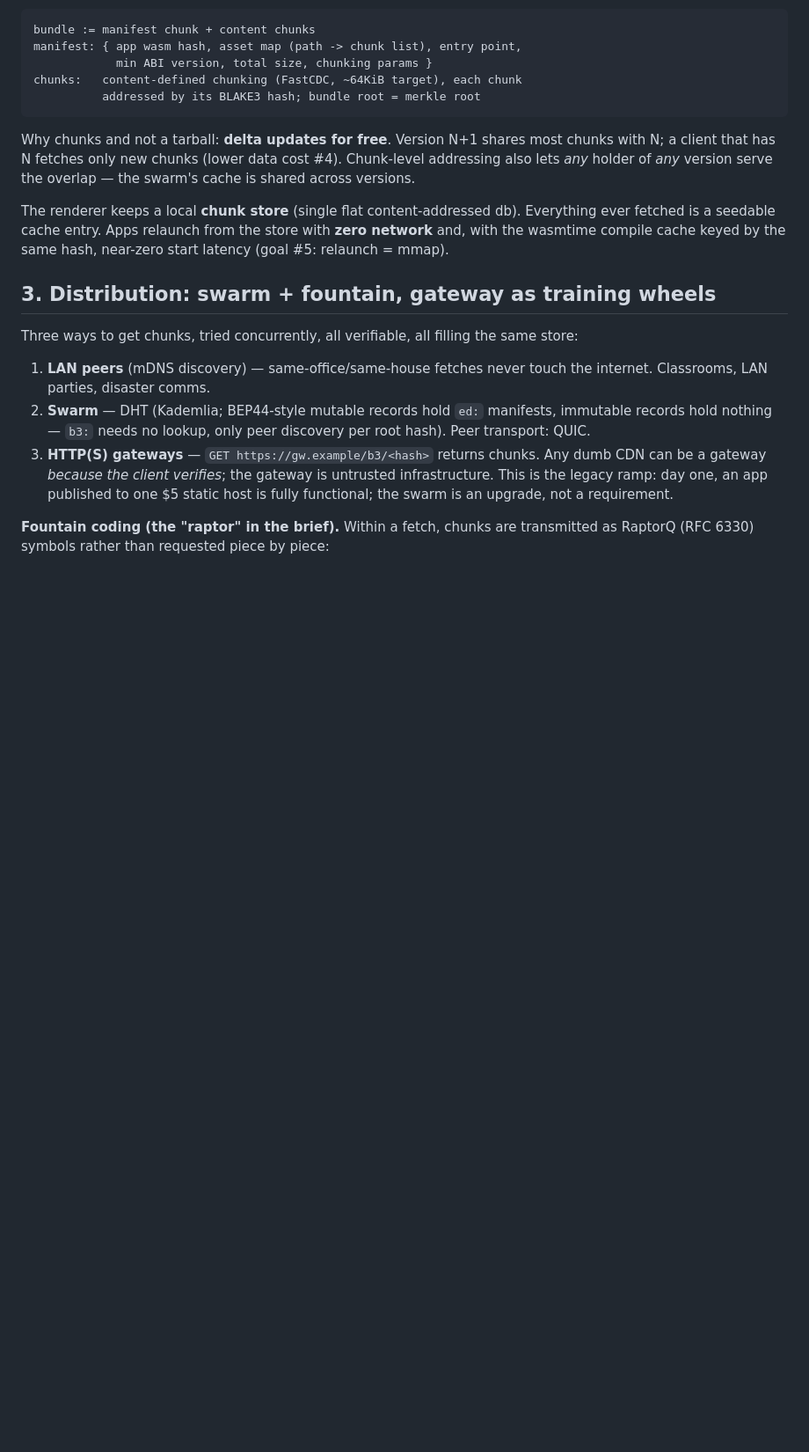
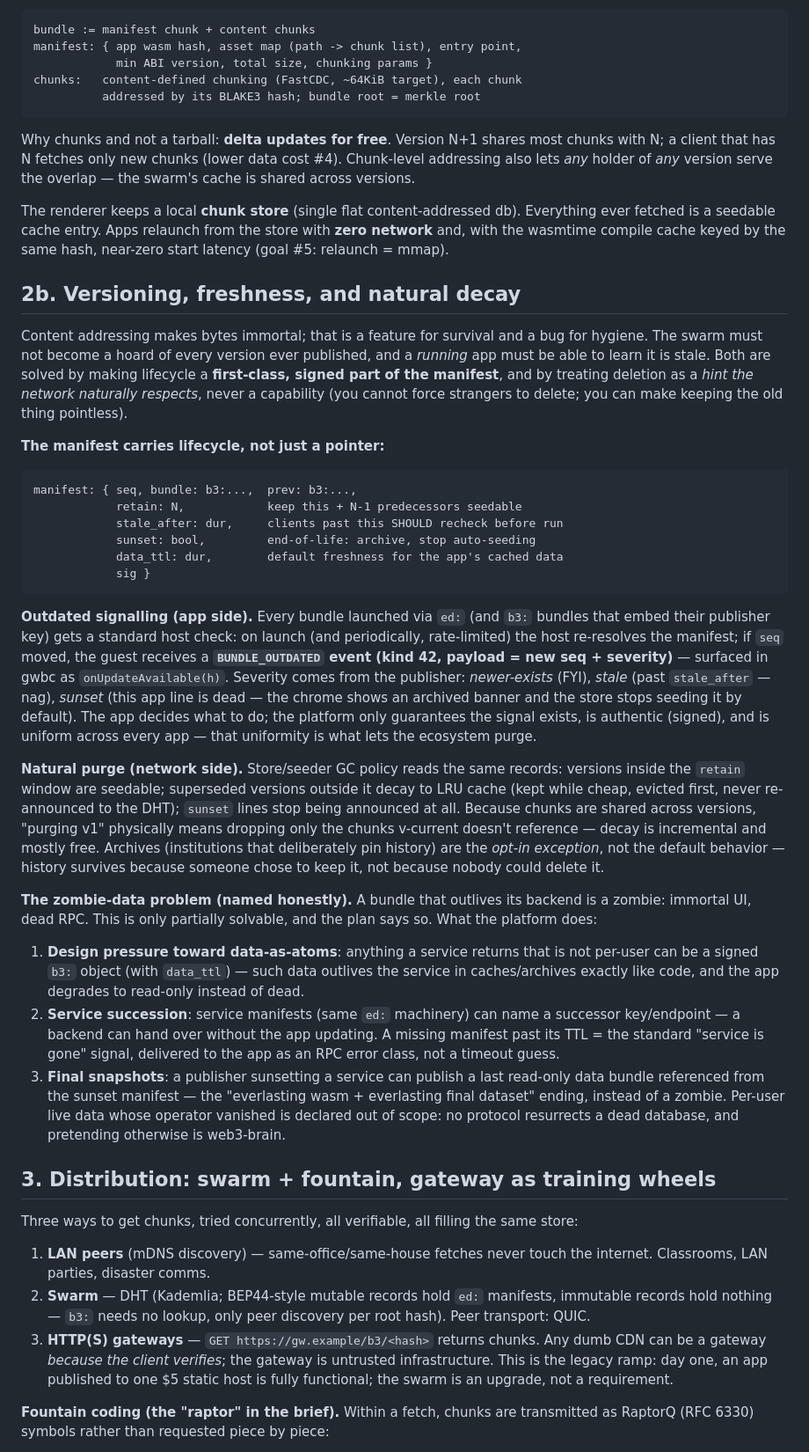
Before and after one commit to monstercameron/WASIBrowser, a Markdown page: plan-webnext.md, the part around one of its changes. Shown at 88% size. Drawn GitHub-style; blank space fills up the shorter version.

Commit message:
plan-webnext: lifecycle/versioning + zombie-data (Cam critique round 1)
New 2b section: manifests carry signed lifecycle (seq/retain/
stale_after/sunset/data_ttl); running apps get a uniform
BUNDLE_OUTDATED event (kind 42, severity from publisher) surfaced as
onUpdateAvailable; store/seeder GC reads the same records so old
versions decay naturally (chunk sharing makes purge incremental);
deletion stays an advisory signed hint - archives pin history by
choice. Zombie-data named honestly: data-as-signed-atoms + service
succession + final read-only snapshot bundles; dead per-user
databases declared unsolvable. P2 phase + risks updated.

Co-Authored-By: Claude Fable 5 <noreply@anthropic.com>

````diff
--- a/plan-webnext.md
+++ b/plan-webnext.md
@@ -82,6 +82,69 @@ The renderer keeps a local **chunk store** (single flat content-addressed
 db). Everything ever fetched is a seedable cache entry. Apps relaunch from
 the store with **zero network** and, with the wasmtime compile cache keyed
 by the same hash, near-zero start latency (goal #5: relaunch = mmap).
+
+## 2b. Versioning, freshness, and natural decay
+
+Content addressing makes bytes immortal; that is a feature for survival and
+a bug for hygiene. The swarm must not become a hoard of every version ever
+published, and a *running* app must be able to learn it is stale. Both are
+solved by making lifecycle a **first-class, signed part of the manifest**,
+and by treating deletion as a *hint the network naturally respects*, never a
+capability (you cannot force strangers to delete; you can make keeping the
+old thing pointless).
+
+**The manifest carries lifecycle, not just a pointer:**
+
+```
+manifest: { seq, bundle: b3:...,  prev: b3:...,
+            retain: N,            keep this + N-1 predecessors seedable
+            stale_after: dur,     clients past this SHOULD recheck before run
+            sunset: bool,         end-of-life: archive, stop auto-seeding
+            data_ttl: dur,        default freshness for the app's cached data
+            sig }
+```
+
+**Outdated signalling (app side).** Every bundle launched via `ed:` (and
+`b3:` bundles that embed their publisher key) gets a standard host check:
+on launch (and periodically, rate-limited) the host re-resolves the
+manifest; if `seq` moved, the guest receives a **`BUNDLE_OUTDATED` event
+(kind 42, payload = new seq + severity)** — surfaced in gwbc as
+`onUpdateAvailable(h)`. Severity comes from the publisher: *newer-exists*
+(FYI), *stale* (past `stale_after` — nag), *sunset* (this app line is dead —
+the chrome shows an archived banner and the store stops seeding it by
+default). The app decides what to do; the platform only guarantees the
+signal exists, is authentic (signed), and is uniform across every app —
+that uniformity is what lets the ecosystem purge.
+
+**Natural purge (network side).** Store/seeder GC policy reads the same
+records: versions inside the `retain` window are seedable; superseded
+versions outside it decay to LRU cache (kept while cheap, evicted first,
+never re-announced to the DHT); `sunset` lines stop being announced at all.
+Because chunks are shared across versions, "purging v1" physically means
+dropping only the chunks v-current doesn't reference — decay is incremental
+and mostly free. Archives (institutions that deliberately pin history) are
+the *opt-in exception*, not the default behavior — history survives because
+someone chose to keep it, not because nobody could delete it.
+
+**The zombie-data problem (named honestly).** A bundle that outlives its
+backend is a zombie: immortal UI, dead RPC. This is only partially
+solvable, and the plan says so. What the platform does:
+
+1. **Design pressure toward data-as-atoms**: anything a service returns
+   that is not per-user can be a signed `b3:` object (with `data_ttl`) —
+   such data outlives the service in caches/archives exactly like code, and
+   the app degrades to read-only instead of dead.
+2. **Service succession**: service manifests (same `ed:` machinery) can
+   name a successor key/endpoint — a backend can hand over without the app
+   updating. A missing manifest past its TTL = the standard "service is
+   gone" signal, delivered to the app as an RPC error class, not a timeout
+   guess.
+3. **Final snapshots**: a publisher sunsetting a service can publish a
+   last read-only data bundle referenced from the sunset manifest — the
+   "everlasting wasm + everlasting final dataset" ending, instead of a
+   zombie.
+Per-user live data whose operator vanished is declared out of scope: no
+protocol resurrects a dead database, and pretending otherwise is web3-brain.
 
 ## 3. Distribution: swarm + fountain, gateway as training wheels
 
````
Also changed, not shown: other parts of plan-webnext.md (+13 -5 lines).
